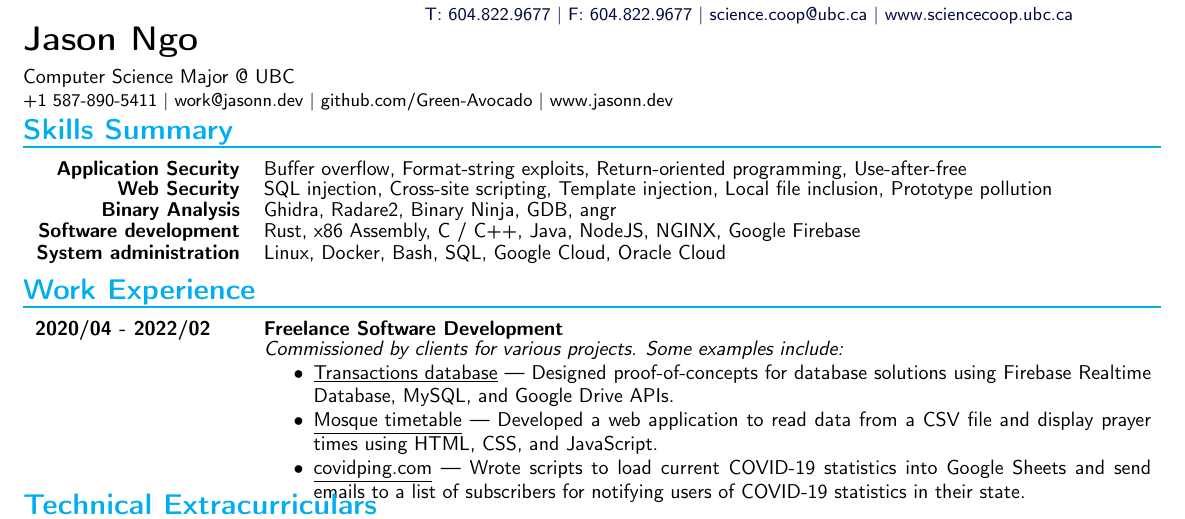
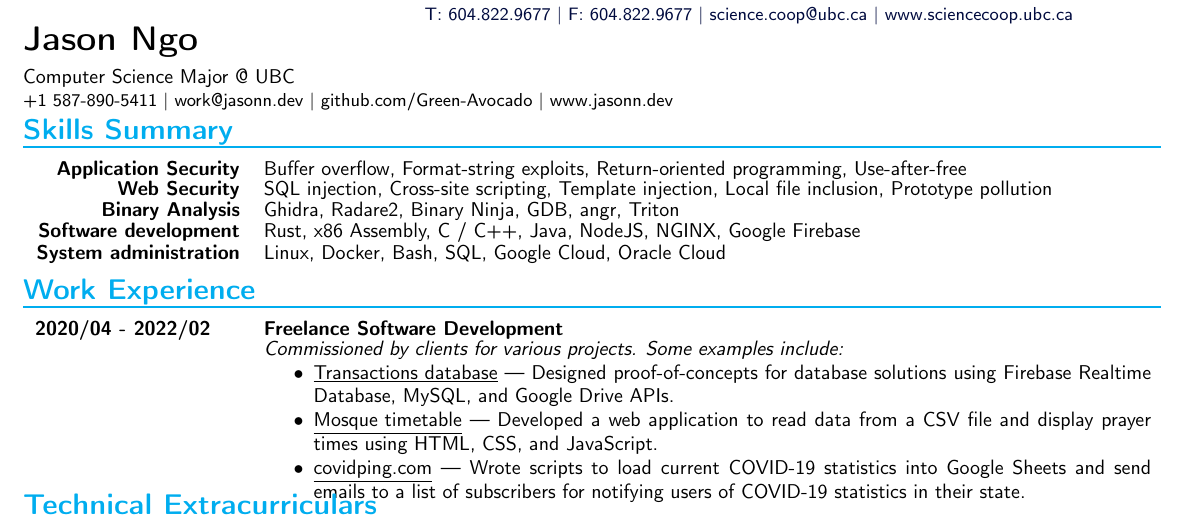
Before and after one commit to Green-Avocado/Resume, a LaTeX CV (main/resume.tex): part of page 1 of 2, cut so that both start at the same text. Compiled offline with pdfLaTeX.

Commit message:
Revert "removed triton"
This reverts commit 74100062744f422f6dca579dd10a5408da8f689d.

```diff
--- a/main/resume.tex
+++ b/main/resume.tex
@@ -105,7 +105,8 @@
                 Radare2,
                 Binary Ninja,
                 GDB,
-                angr
+                angr,
+                Triton
                 \\\\
             \textbf{Software development} &
                 Rust,
```
Also changed, not shown: main/resume.pdf.
